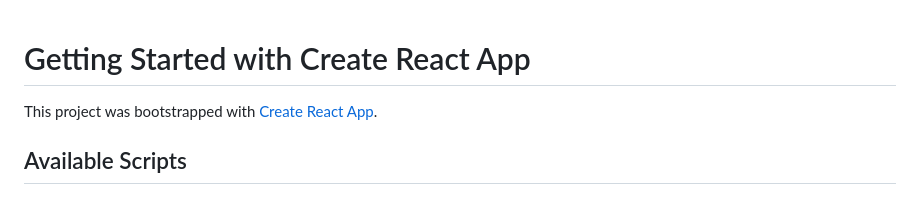
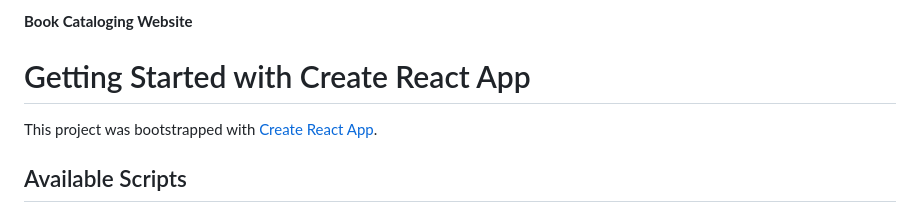
Before and after one commit to HCI-CSCI-6561/Book-Cataloging-Website, a Markdown page: README.md, the part around the change. GitHub-like rendering.

```diff
--- a/README.md
+++ b/README.md
@@ -1,3 +1,5 @@
+**Book Cataloging Website**
+
 # Getting Started with Create React App
 
 This project was bootstrapped with [Create React App](https://github.com/facebook/create-react-app).
```
